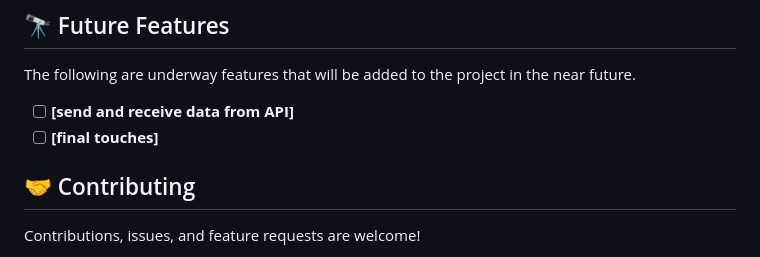
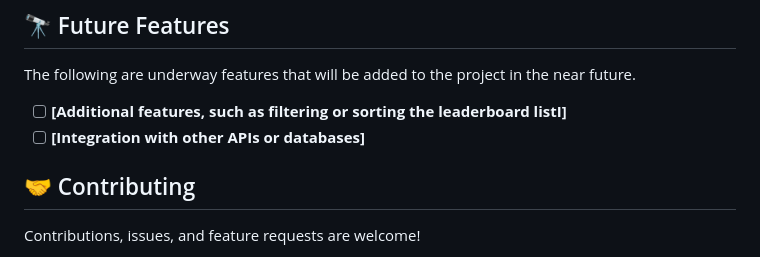
Before and after one commit to 0sugo/leaderboard, a Markdown page: README.md, the part around one of its changes. Rendered like a GitHub page.

```diff
--- a/README.md
+++ b/README.md
@@ -103,8 +103,8 @@ git clone  <https://github.com/0sugo/leaderboard.git>
 ## 🔭 Future Features <a name="future-features"></a>
 The following are underway features that will be added to the project in the near future.
 
-- [ ] **[send and receive data from API]**
-- [ ] **[final touches]**
+- [ ] **[Additional features, such as filtering or sorting the leaderboard listI]**
+- [ ] **[Integration with other APIs or databases]**
 
 <!-- CONTRIBUTING -->
 
```
Also changed, not shown: other parts of README.md (+1 -1 lines).
